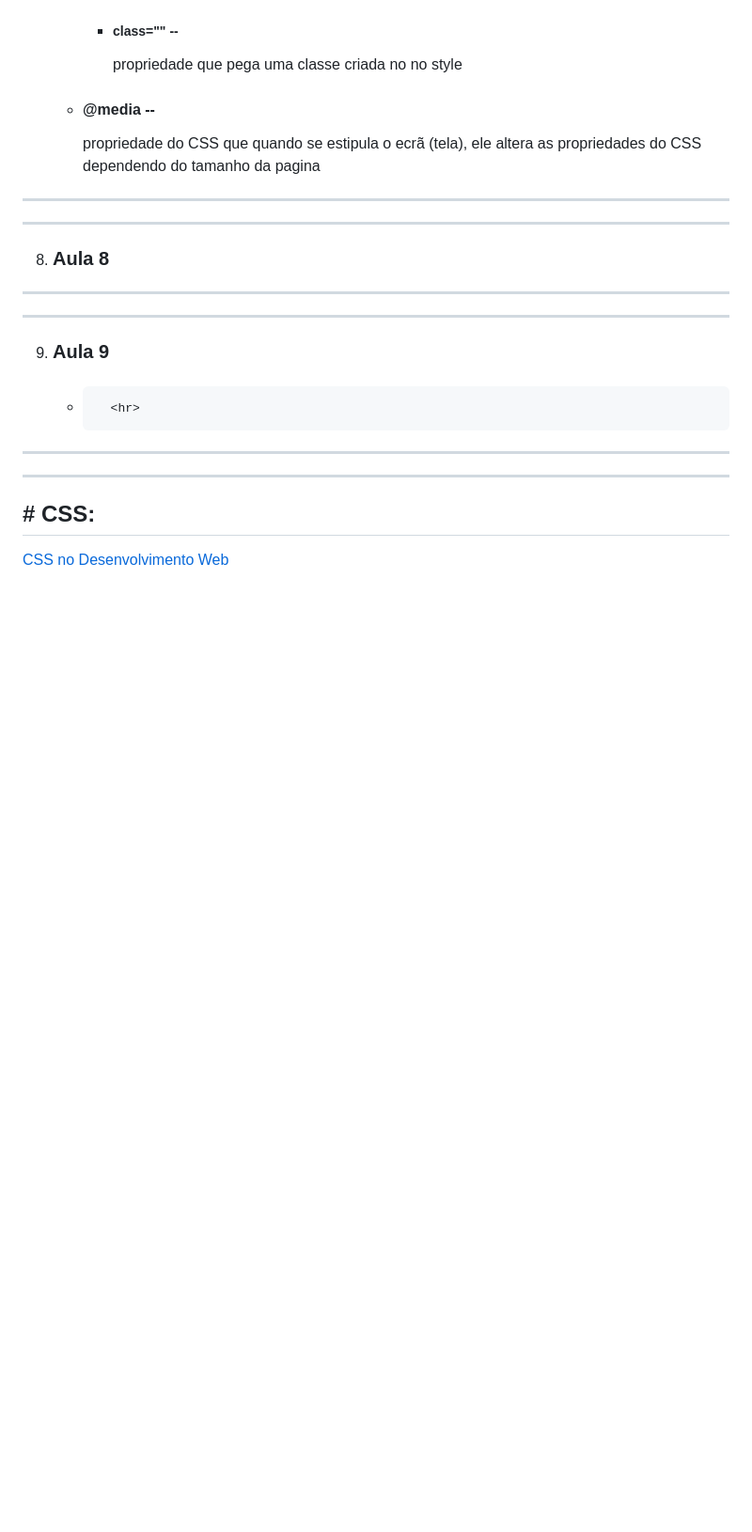
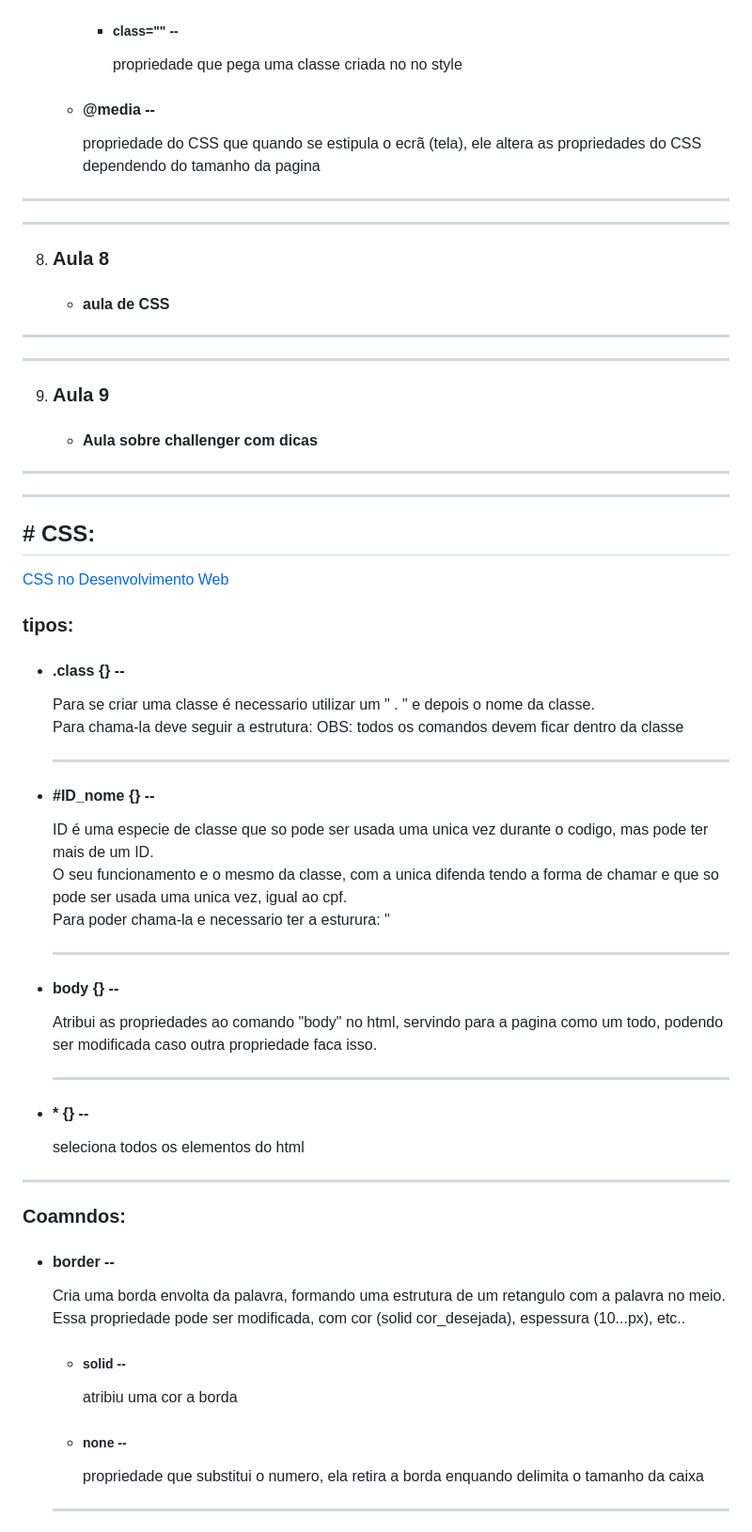
Before and after one commit to Gustavo-b017/Front-End, a Markdown page: README.md, the part around the change printed below. Shown: that part at 94% size. Drawn GitHub-style; blank space fills up the shorter version.

```diff
--- a/README.md
+++ b/README.md
@@ -268,16 +268,13 @@
 
 8. ### Aula 8
 
+    * <h4>aula de CSS </h4>
 <hr>
 <hr>
 
 9. ### Aula 9
 
-    * <h4> </h4>
-
-        <h5> </h5>
-
-            <hr>
+    * <h4> Aula sobre challenger com dicas </h4>
 
 
 <hr>
@@ -286,3 +283,33 @@
 ## # CSS:
 
 <a href="https://github.com/Gustavo-b017/web-front#-CSS"> CSS no Desenvolvimento Web </a>
+
+
+### tipos:
+
+- <h4> .class {} -- </h4> Para se criar uma classe é necessario utilizar um " . " e depois o nome da classe. <br> Para chama-la deve seguir a estrutura: <comando class="nome"> OBS: todos os comandos devem ficar dentro da classe
+
+    <hr>
+
+- <h4> #ID_nome {} -- </h4> ID é uma especie de classe que so pode ser usada uma unica vez durante o codigo, mas pode ter mais de um ID. <br> O seu funcionamento e o mesmo da classe, com a unica difenda tendo a forma de chamar e que so pode ser usada uma unica vez, igual ao cpf. <br> Para poder chama-la e necessario ter a esturura: " <coamndo id="nome">
+
+    <hr>
+
+- <h4> body {} -- </h4> Atribui as propriedades ao comando "body" no html, servindo para a pagina como um todo, podendo ser modificada caso outra propriedade faca isso.
+
+    <hr>
+
+- <h4> * {} -- </h4> seleciona todos os elementos do html
+
+<hr>
+
+### Coamndos:
+
+- <h4> border -- </h4> Cria uma borda envolta da palavra, formando uma estrutura de um retangulo com a palavra no meio. <br> Essa propriedade pode ser modificada, com cor (solid cor_desejada), espessura (10...px), etc..
+
+    * <h5> solid -- </h5> atribiu uma cor a borda
+
+    * <h5> none -- </h5> propriedade que substitui o numero, ela retira a borda enquando delimita o tamanho da caixa
+
+    <hr>
+
```
Also changed, not shown: other parts of README.md (+93 -0 lines).
